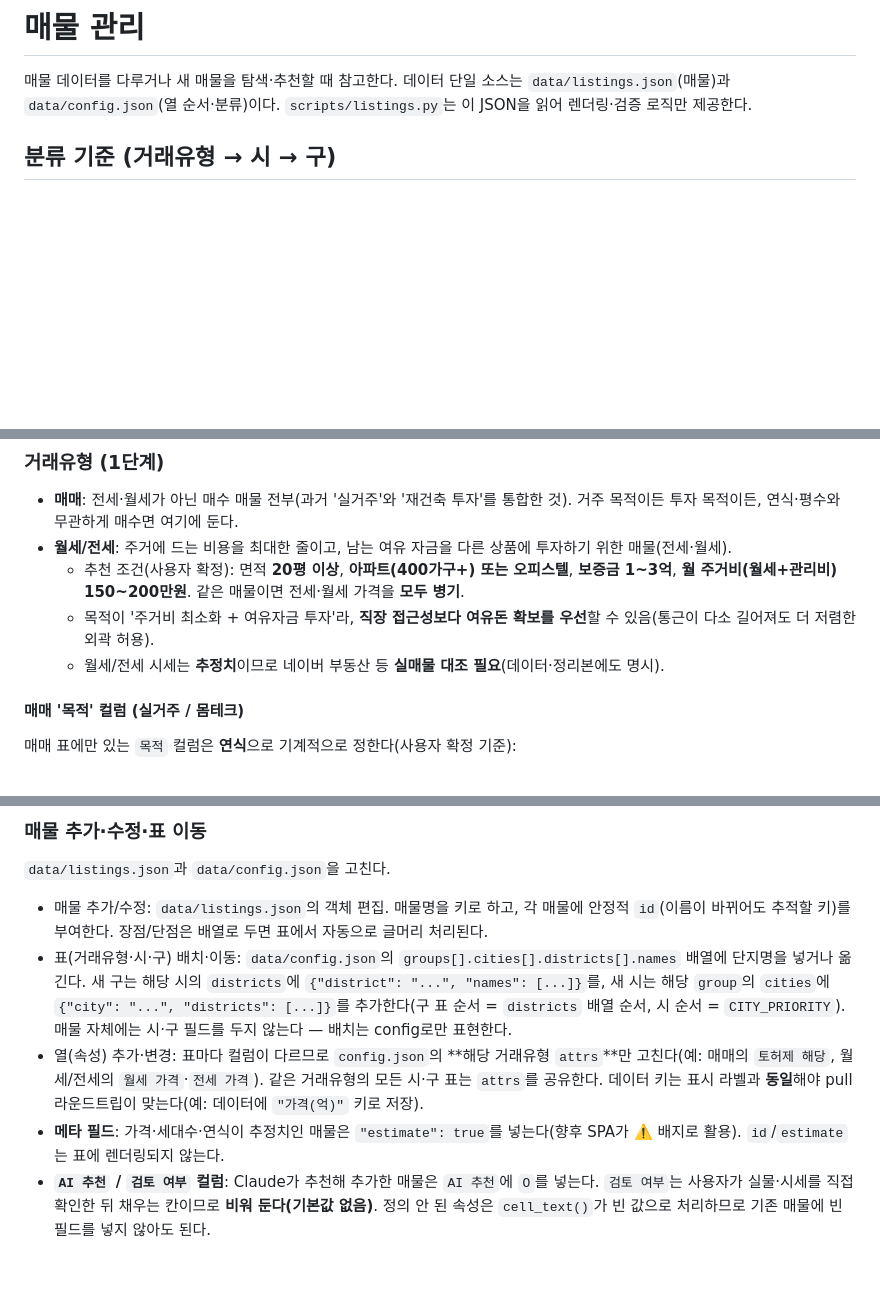
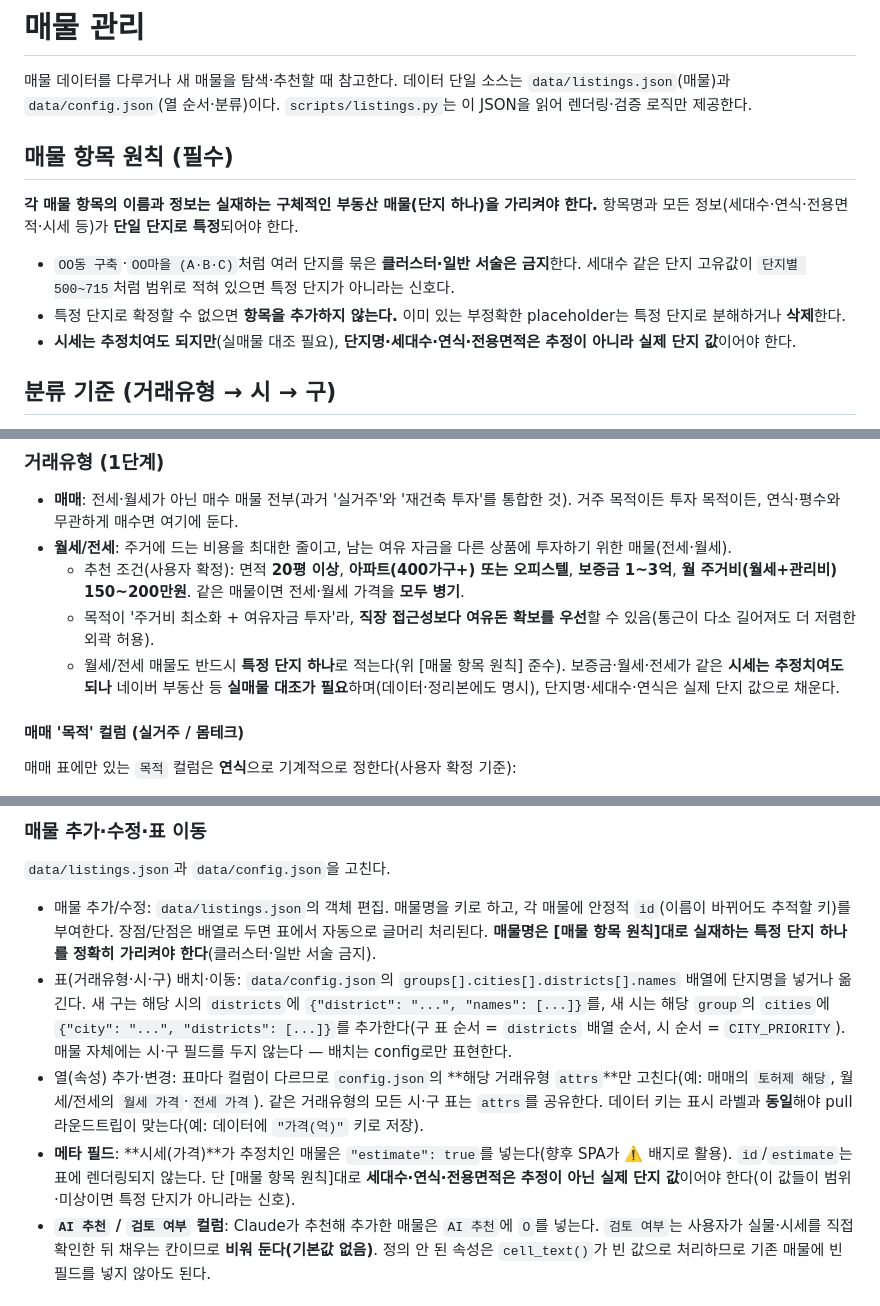
Before and after one commit to CosmoInDev/house_plan, a Markdown page: 매물_관리.md, 3 parts joined by grey strips. GitHub-like rendering; blank space fills up the shorter version.

Commit message:
매물_관리.md: '매물 항목 원칙'(실재 단지 하나로 특정) 명문화
각 매물 항목의 이름과 정보는 실재하는 구체적 단지 하나를 가리켜야 한다는
사용자 확정 원칙을 추가했다. 클러스터·일반 서술(OO동 구축, OO마을(A·B·C)) 금지,
특정 불가 시 추가 안 함/삭제, 시세만 추정 허용(단지명·세대수·연식·전용면적은 실제 값).

- 상단에 '## 매물 항목 원칙 (필수)' 절 신설.
- 월세/전세 추천 조건: '특정 단지 하나로 적되 시세만 추정 허용'으로 정리.
- 매물 추가/수정 가이드·estimate 메타 설명을 이 원칙과 정합되게 수정.

Co-Authored-By: Claude Opus 4.8 <noreply@anthropic.com>
Claude-Session: https://claude.ai/code/session_01Mm992qBMzCgohUDReoocSE

```diff
--- a/매물_관리.md
+++ b/매물_관리.md
@@ -2,6 +2,14 @@
 
 매물 데이터를 다루거나 새 매물을 탐색·추천할 때 참고한다.
 데이터 단일 소스는 `data/listings.json`(매물)과 `data/config.json`(열 순서·분류)이다. `scripts/listings.py`는 이 JSON을 읽어 렌더링·검증 로직만 제공한다.
+
+## 매물 항목 원칙 (필수)
+
+**각 매물 항목의 이름과 정보는 실재하는 구체적인 부동산 매물(단지 하나)을 가리켜야 한다.** 항목명과 모든 정보(세대수·연식·전용면적·시세 등)가 **단일 단지로 특정**되어야 한다.
+
+- `OO동 구축`·`OO마을 (A·B·C)`처럼 여러 단지를 묶은 **클러스터·일반 서술은 금지**한다. 세대수 같은 단지 고유값이 `단지별 500~715`처럼 범위로 적혀 있으면 특정 단지가 아니라는 신호다.
+- 특정 단지로 확정할 수 없으면 **항목을 추가하지 않는다.** 이미 있는 부정확한 placeholder는 특정 단지로 분해하거나 **삭제**한다.
+- **시세는 추정치여도 되지만**(실매물 대조 필요), **단지명·세대수·연식·전용면적은 추정이 아니라 실제 단지 값**이어야 한다.
 
 ## 분류 기준 (거래유형 → 시 → 구)
 
@@ -13,7 +21,7 @@
 - **월세/전세**: 주거에 드는 비용을 최대한 줄이고, 남는 여유 자금을 다른 상품에 투자하기 위한 매물(전세·월세).
   - 추천 조건(사용자 확정): 면적 **20평 이상**, **아파트(400가구+) 또는 오피스텔**, **보증금 1~3억**, **월 주거비(월세+관리비) 150~200만원**. 같은 매물이면 전세·월세 가격을 **모두 병기**.
   - 목적이 '주거비 최소화 + 여유자금 투자'라, **직장 접근성보다 여유돈 확보를 우선**할 수 있음(통근이 다소 길어져도 더 저렴한 외곽 허용).
-  - 월세/전세 시세는 **추정치**이므로 네이버 부동산 등 **실매물 대조 필요**(데이터·정리본에도 명시).
+  - 월세/전세 매물도 반드시 **특정 단지 하나**로 적는다(위 [매물 항목 원칙] 준수). 보증금·월세·전세가 같은 **시세는 추정치여도 되나** 네이버 부동산 등 **실매물 대조가 필요**하며(데이터·정리본에도 명시), 단지명·세대수·연식은 실제 단지 값으로 채운다.
 
 #### 매매 '목적' 컬럼 (실거주 / 몸테크)
 
@@ -164,10 +172,10 @@ python3 notion_pull.py     # Notion 표 → data/*.json merge (로컬 필드 id
 
 ### 매물 추가·수정·표 이동
 `data/listings.json`과 `data/config.json`을 고친다.
-- 매물 추가/수정: `data/listings.json`의 객체 편집. 매물명을 키로 하고, 각 매물에 안정적 `id`(이름이 바뀌어도 추적할 키)를 부여한다. 장점/단점은 배열로 두면 표에서 자동으로 글머리 처리된다.
+- 매물 추가/수정: `data/listings.json`의 객체 편집. 매물명을 키로 하고, 각 매물에 안정적 `id`(이름이 바뀌어도 추적할 키)를 부여한다. 장점/단점은 배열로 두면 표에서 자동으로 글머리 처리된다. **매물명은 [매물 항목 원칙]대로 실재하는 특정 단지 하나를 정확히 가리켜야 한다**(클러스터·일반 서술 금지).
 - 표(거래유형·시·구) 배치·이동: `data/config.json`의 `groups[].cities[].districts[].names` 배열에 단지명을 넣거나 옮긴다. 새 구는 해당 시의 `districts`에 `{"district": "...", "names": [...]}`를, 새 시는 해당 `group`의 `cities`에 `{"city": "...", "districts": [...]}`를 추가한다(구 표 순서 = `districts` 배열 순서, 시 순서 = `CITY_PRIORITY`). 매물 자체에는 시·구 필드를 두지 않는다 — 배치는 config로만 표현한다.
 - 열(속성) 추가·변경: 표마다 컬럼이 다르므로 `config.json`의 **해당 거래유형 `attrs`**만 고친다(예: 매매의 `토허제 해당`, 월세/전세의 `월세 가격`·`전세 가격`). 같은 거래유형의 모든 시·구 표는 `attrs`를 공유한다. 데이터 키는 표시 라벨과 **동일**해야 pull 라운드트립이 맞는다(예: 데이터에 `"가격(억)"` 키로 저장).
-- **메타 필드**: 가격·세대수·연식이 추정치인 매물은 `"estimate": true`를 넣는다(향후 SPA가 ⚠️ 배지로 활용). `id`/`estimate`는 표에 렌더링되지 않는다.
+- **메타 필드**: **시세(가격)**가 추정치인 매물은 `"estimate": true`를 넣는다(향후 SPA가 ⚠️ 배지로 활용). `id`/`estimate`는 표에 렌더링되지 않는다. 단 [매물 항목 원칙]대로 **세대수·연식·전용면적은 추정이 아닌 실제 단지 값**이어야 한다(이 값들이 범위·미상이면 특정 단지가 아니라는 신호).
 - **`AI 추천` / `검토 여부` 컬럼**: Claude가 추천해 추가한 매물은 `AI 추천`에 `O`를 넣는다. `검토 여부`는 사용자가 실물·시세를 직접 확인한 뒤 채우는 칸이므로 **비워 둔다(기본값 없음)**. 정의 안 된 속성은 `cell_text()`가 빈 값으로 처리하므로 기존 매물에 빈 필드를 넣지 않아도 된다.
 
 ### 구조 무결성 검증
```
